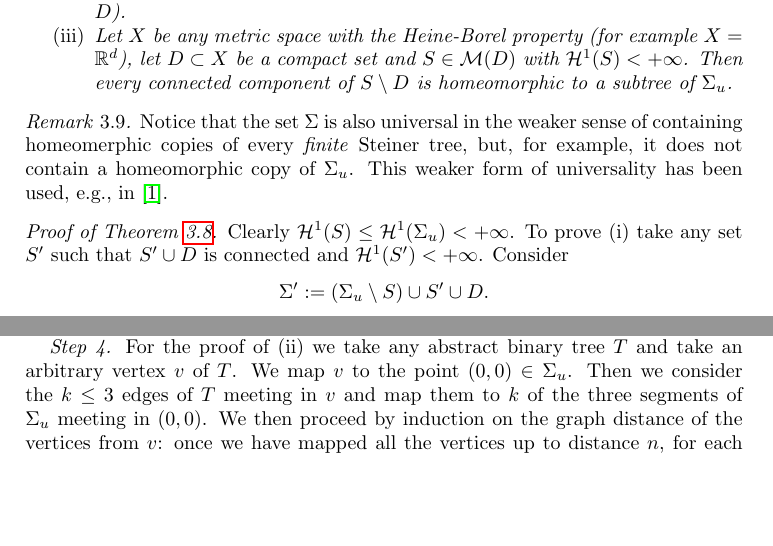
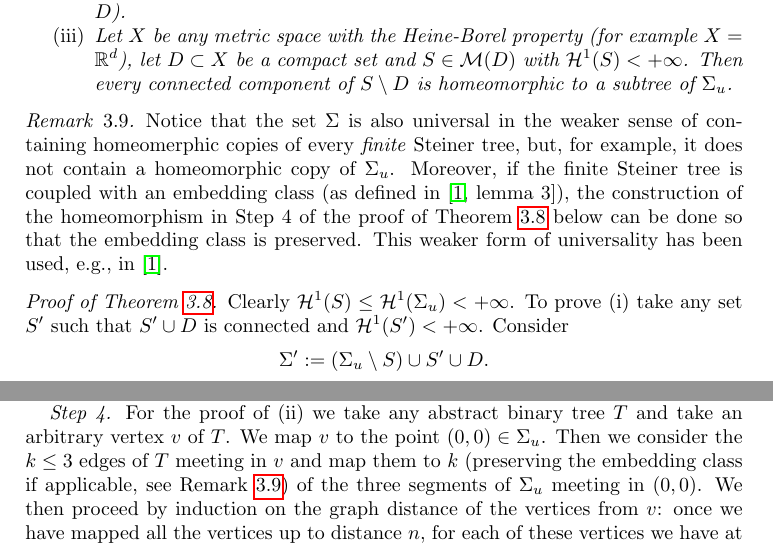
Before and after one commit to paolini/Steiner, a LaTeX paper (SteinerTree.tex): two parts of pages 14 and 15 of 16, joined at a grey line, cut so that both start at the same text, the shorter picture padded with empty space. Compiled offline with pdfLaTeX.

Commit message:
menzione embedding class

```diff
--- a/SteinerTree.tex
+++ b/SteinerTree.tex
@@ -1387,14 +1388,19 @@ the set of its endpoints $D$).
 \end{enumerate}
 \end{theorem}
 
-\begin{remark}
+\begin{remark}\label{rem:universal}
   Notice that the set $\Sigma$ is also universal in the weaker
   sense of containing homeomerphic copies of every \emph{finite}
   Steiner tree, but, for example, it does not contain a
   homeomorphic copy of $\Sigma_u$.
+  Moreover, if the finite Steiner tree is coupled with an
+  embedding class (as defined in \cite[lemma 3]{BasCheRasTep24}),
+  the construction of the homeomorphism in Step 4 of the proof of Theorem~\ref{th:universality}
+  below
+  can be done so that the embedding class is preserved.
   This weaker form of universality has been used, e.g.,
   in~\cite{BasCheRasTep24}.
-  \end{remark}
+\end{remark}
   %
 \begin{proof}[Proof of Theorem~\ref{th:universality}]
 Clearly $\H^1(S)\le \H^1(\Sigma_u)<+\infty$.
@@ -1449,7 +1455,7 @@ which proves $S\in \M(D)$, concluding the proof of (i).
 vertex $v$ of $T$.
 We map $v$ to the point $(0,0)\in \Sigma_u$.
 Then we consider the $k\le 3$ edges of $T$ meeting in $v$ and map them
-to $k$ of the three segments of $\Sigma_u$ meeting in $(0,0)$.
+to $k$ (preserving the embedding class if applicable, see Remark~\ref{rem:universal}) of the three segments of $\Sigma_u$ meeting in $(0,0)$.
 We then proceed by induction on the graph distance of the vertices from $v$: once
 we have mapped all the vertices up to distance $n$, for each of these vertices
 we have at most two adjacent vertices at distance $n+1$ which we can map to one or both of the two
```
Also changed, not shown: SteinerTree.tex (1 more changed lines).
